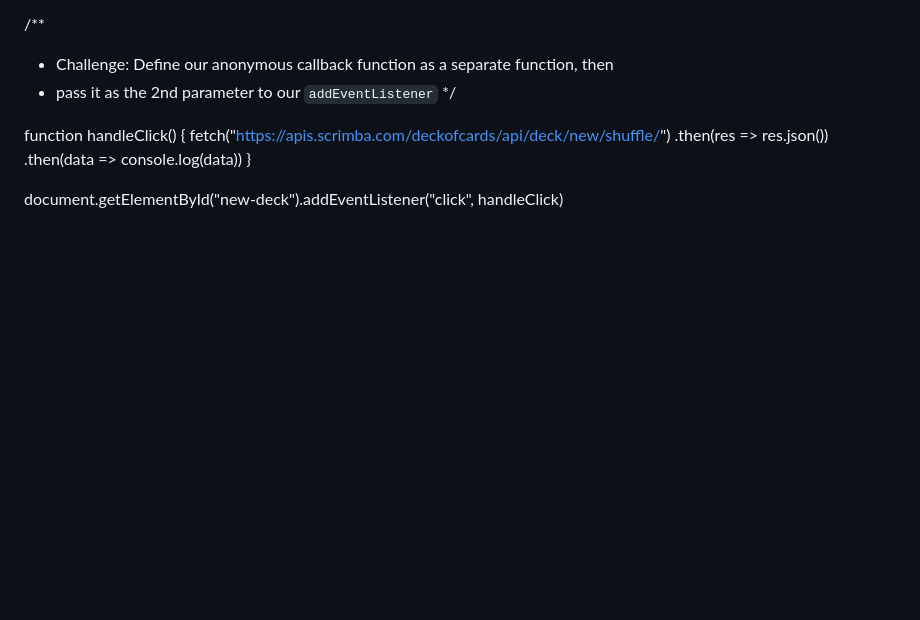
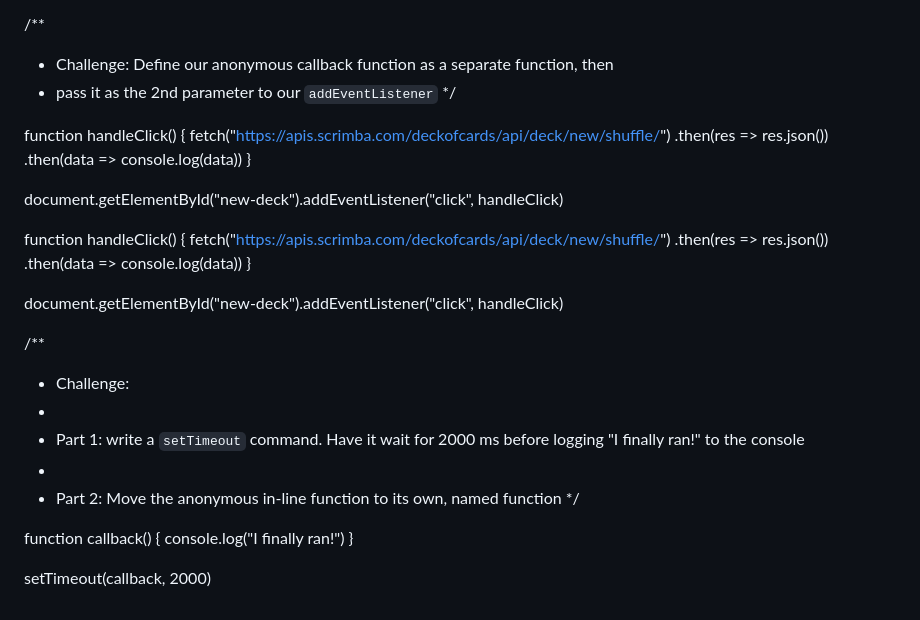
Before and after one commit to atikmahmud482/Scrimba-All-Project, a Markdown page: ApIs-Leasson/workingWithAPIs/quiz.md, the part around the change. Drawn GitHub-style; blank space fills up the shorter version.

Commit message:
Callbacks - revisiting setTimeout

```diff
--- a/ApIs-Leasson/workingWithAPIs/quiz.md
+++ b/ApIs-Leasson/workingWithAPIs/quiz.md
@@ -182,3 +182,28 @@ fetch("https://apis.scrimba.com/deckofcards/api/deck/new/shuffle/")
 }
 
 document.getElementById("new-deck").addEventListener("click", handleClick)
+
+<!-- Callbacks - revisiting setTimeout -->
+
+function handleClick() {
+fetch("https://apis.scrimba.com/deckofcards/api/deck/new/shuffle/")
+.then(res => res.json())
+.then(data => console.log(data))
+}
+
+document.getElementById("new-deck").addEventListener("click", handleClick)
+
+/\*\*
+
+- Challenge:
+-
+- Part 1: write a `setTimeout` command. Have it wait for 2000 ms before logging "I finally ran!" to the console
+-
+- Part 2: Move the anonymous in-line function to its own, named function
+  \*/
+
+function callback() {
+console.log("I finally ran!")
+}
+
+setTimeout(callback, 2000)
```
